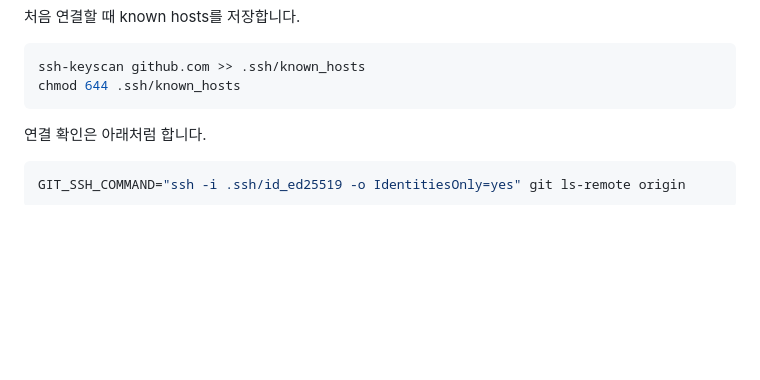
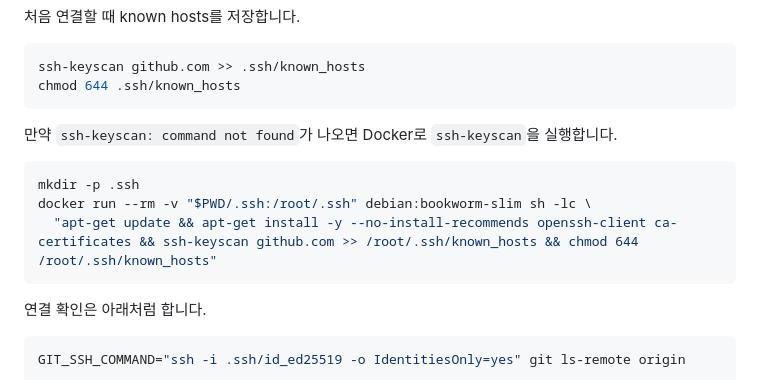
Before and after one commit to asher8554/DHLottery, a Markdown page: docs/synology-setup.md, the part around the change. Drawn GitHub-style; blank space fills up the shorter version.

Commit message:
시놀로지 ssh-keyscan 우회 안내 추가

````diff
--- a/docs/synology-setup.md
+++ b/docs/synology-setup.md
@@ -97,6 +97,14 @@ GitHub 저장소의 `Settings`에서 `Deploy keys`로 들어가 `.ssh/id_ed25519
 ```bash
 ssh-keyscan github.com >> .ssh/known_hosts
 chmod 644 .ssh/known_hosts
+```
+
+만약 `ssh-keyscan: command not found`가 나오면 Docker로 `ssh-keyscan`을 실행합니다.
+
+```bash
+mkdir -p .ssh
+docker run --rm -v "$PWD/.ssh:/root/.ssh" debian:bookworm-slim sh -lc \
+  "apt-get update && apt-get install -y --no-install-recommends openssh-client ca-certificates && ssh-keyscan github.com >> /root/.ssh/known_hosts && chmod 644 /root/.ssh/known_hosts"
 ```
 
 연결 확인은 아래처럼 합니다.
````
